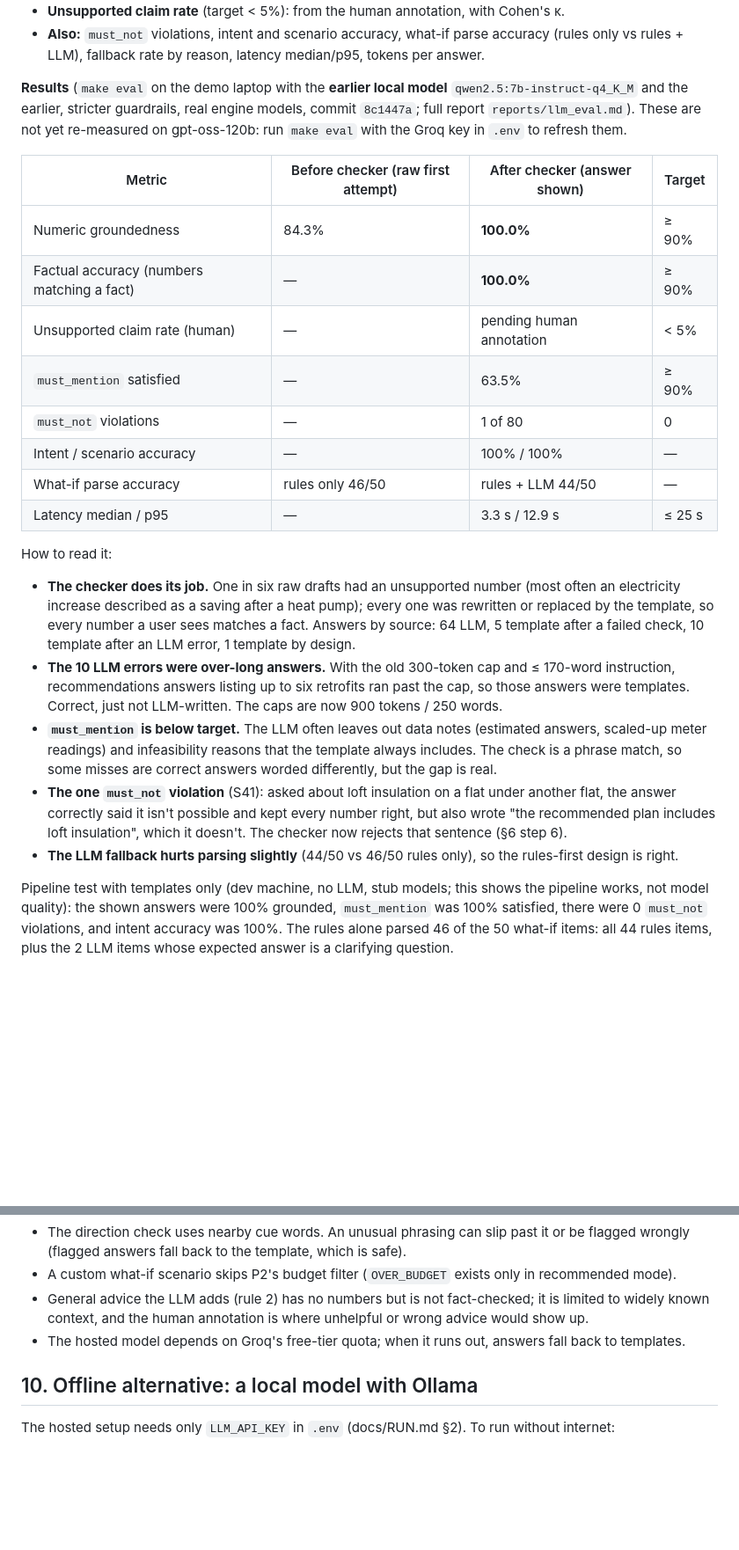
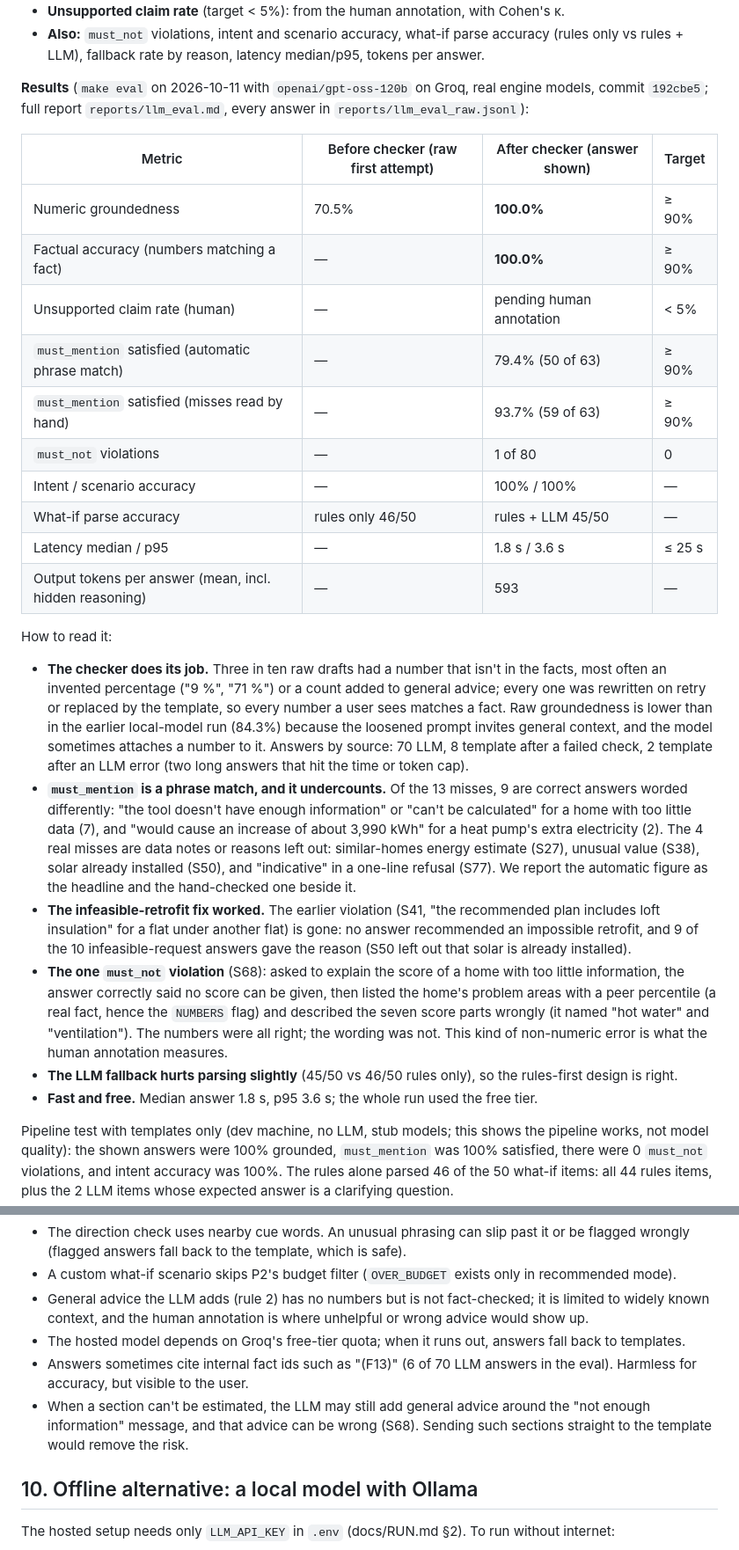
Before and after one commit to krithikkambhampati/Megathon-2026, a Markdown page: docs/LLM.md, 2 parts joined by grey strips. Shown at 88% size. Drawn GitHub-style; blank space fills up the shorter version.

Commit message:
Docs: report the gpt-oss-120b LLM eval in LLM.md and RESPONSIBLE_AI.md
- LLM.md §8: results table and commentary from the 2026-10-11 run (192cbe5): 100% grounded and
  accurate after the checker (70.5% raw), must_mention 79.4% by phrase match and 93.7% with the 13
  misses read by hand (9 were correct answers worded differently), 1 violation (S68, wrong
  description of the score parts for a home with too little information), 1.8 s / 3.6 s latency.
- How to run the paced eval (--tpm, EVAL_TPM=0 for Ollama); new limitations: fact ids such as
  "(F13)" leak into 6 answers, and advice around "not enough information" can be wrong.
- RESPONSIBLE_AI.md: intro and "Measured effect" now describe the same run.

Co-Authored-By: Claude Opus 5.5 <noreply@anthropic.com>

```diff
--- a/docs/LLM.md
+++ b/docs/LLM.md
@@ -238,36 +240,45 @@ Run on the demo laptop: `make eval` (`python -m evaluation.eval_llm`). Without a
 - **Also:** `must_not` violations, intent and scenario accuracy, what-if parse accuracy (rules only vs
   rules + LLM), fallback rate by reason, latency median/p95, tokens per answer.
 
-**Results** (`make eval` on the demo laptop with the **earlier local model** `qwen2.5:7b-instruct-q4_K_M`
-and the earlier, stricter guardrails, real engine models, commit `8c1447a`; full report `reports/llm_eval.md`).
-These are not yet re-measured on gpt-oss-120b: run `make eval` with the Groq key in `.env` to refresh them.
+**Results** (`make eval` on 2026-10-11 with `openai/gpt-oss-120b` on Groq, real engine models, commit
+`192cbe5`; full report `reports/llm_eval.md`, every answer in `reports/llm_eval_raw.jsonl`):
 
 | Metric | Before checker (raw first attempt) | After checker (answer shown) | Target |
 |---|---|---|---|
-| Numeric groundedness | 84.3% | **100.0%** | ≥ 90% |
+| Numeric groundedness | 70.5% | **100.0%** | ≥ 90% |
 | Factual accuracy (numbers matching a fact) | — | **100.0%** | ≥ 90% |
 | Unsupported claim rate (human) | — | pending human annotation | < 5% |
-| `must_mention` satisfied | — | 63.5% | ≥ 90% |
+| `must_mention` satisfied (automatic phrase match) | — | 79.4% (50 of 63) | ≥ 90% |
+| `must_mention` satisfied (misses read by hand) | — | 93.7% (59 of 63) | ≥ 90% |
 | `must_not` violations | — | 1 of 80 | 0 |
 | Intent / scenario accuracy | — | 100% / 100% | — |
-| What-if parse accuracy | rules only 46/50 | rules + LLM 44/50 | — |
-| Latency median / p95 | — | 3.3 s / 12.9 s | ≤ 25 s |
+| What-if parse accuracy | rules only 46/50 | rules + LLM 45/50 | — |
+| Latency median / p95 | — | 1.8 s / 3.6 s | ≤ 25 s |
+| Output tokens per answer (mean, incl. hidden reasoning) | — | 593 | — |
 
 How to read it:
-- **The checker does its job.** One in six raw drafts had an unsupported number (most often an electricity
-  increase described as a saving after a heat pump); every one was rewritten or replaced by the template,
-  so every number a user sees matches a fact. Answers by source: 64 LLM, 5 template after a failed check,
-  10 template after an LLM error, 1 template by design.
-- **The 10 LLM errors were over-long answers.** With the old 300-token cap and ≤ 170-word instruction,
-  recommendations answers listing up to six retrofits ran past the cap, so those answers were templates.
-  Correct, just not LLM-written. The caps are now 900 tokens / 250 words.
-- **`must_mention` is below target.** The LLM often leaves out data notes (estimated answers, scaled-up
-  meter readings) and infeasibility reasons that the template always includes. The check is a phrase
-  match, so some misses are correct answers worded differently, but the gap is real.
-- **The one `must_not` violation** (S41): asked about loft insulation on a flat under another flat, the
-  answer correctly said it isn't possible and kept every number right, but also wrote "the recommended plan
-  includes loft insulation", which it doesn't. The checker now rejects that sentence (§6 step 6).
-- **The LLM fallback hurts parsing slightly** (44/50 vs 46/50 rules only), so the rules-first design is right.
+- **The checker does its job.** Three in ten raw drafts had a number that isn't in the facts, most often an
+  invented percentage ("9 %", "71 %") or a count added to general advice; every one was rewritten on retry
+  or replaced by the template, so every number a user sees matches a fact. Raw groundedness is lower than in
+  the earlier local-model run (84.3%) because the loosened prompt invites general context, and the model
+  sometimes attaches a number to it. Answers by source: 70 LLM, 8 template after a failed check, 2 template
+  after an LLM error (two long answers that hit the time or token cap).
+- **`must_mention` is a phrase match, and it undercounts.** Of the 13 misses, 9 are correct answers worded
+  differently: "the tool doesn't have enough information" or "can't be calculated" for a home with too
+  little data (7), and "would cause an increase of about 3,990 kWh" for a heat pump's extra electricity (2).
+  The 4 real misses are data notes or reasons left out: similar-homes energy estimate (S27), unusual value
+  (S38), solar already installed (S50), and "indicative" in a one-line refusal (S77). We report the
+  automatic figure as the headline and the hand-checked one beside it.
+- **The infeasible-retrofit fix worked.** The earlier violation (S41, "the recommended plan includes loft
+  insulation" for a flat under another flat) is gone: no answer recommended an impossible retrofit, and 9 of
+  the 10 infeasible-request answers gave the reason (S50 left out that solar is already installed).
+- **The one `must_not` violation** (S68): asked to explain the score of a home with too little information,
+  the answer correctly said no score can be given, then listed the home's problem areas with a peer
+  percentile (a real fact, hence the `NUMBERS` flag) and described the seven score parts wrongly (it named
+  "hot water" and "ventilation"). The numbers were all right; the wording was not. This kind of non-numeric
+  error is what the human annotation measures.
+- **The LLM fallback hurts parsing slightly** (45/50 vs 46/50 rules only), so the rules-first design is right.
+- **Fast and free.** Median answer 1.8 s, p95 3.6 s; the whole run used the free tier.
 
 Pipeline test with templates only (dev machine, no LLM, stub models; this shows the pipeline works, not
 model quality): the shown answers were 100% grounded, `must_mention` was 100% satisfied, there were 0
@@ -285,6 +296,11 @@ model quality): the shown answers were 100% grounded, `must_mention` was 100% sa
 - General advice the LLM adds (rule 2) has no numbers but is not fact-checked; it is limited to widely
   known context, and the human annotation is where unhelpful or wrong advice would show up.
 - The hosted model depends on Groq's free-tier quota; when it runs out, answers fall back to templates.
+- Answers sometimes cite internal fact ids such as "(F13)" (6 of 70 LLM answers in the eval). Harmless for
+  accuracy, but visible to the user.
+- When a section can't be estimated, the LLM may still add general advice around the "not enough
+  information" message, and that advice can be wrong (S68). Sending such sections straight to the template
+  would remove the risk.
 
 ## 10. Offline alternative: a local model with Ollama
 
```
Also changed, not shown: other parts of docs/LLM.md (+4 -2 lines), docs/RESPONSIBLE_AI.md (+11 -11 lines).
